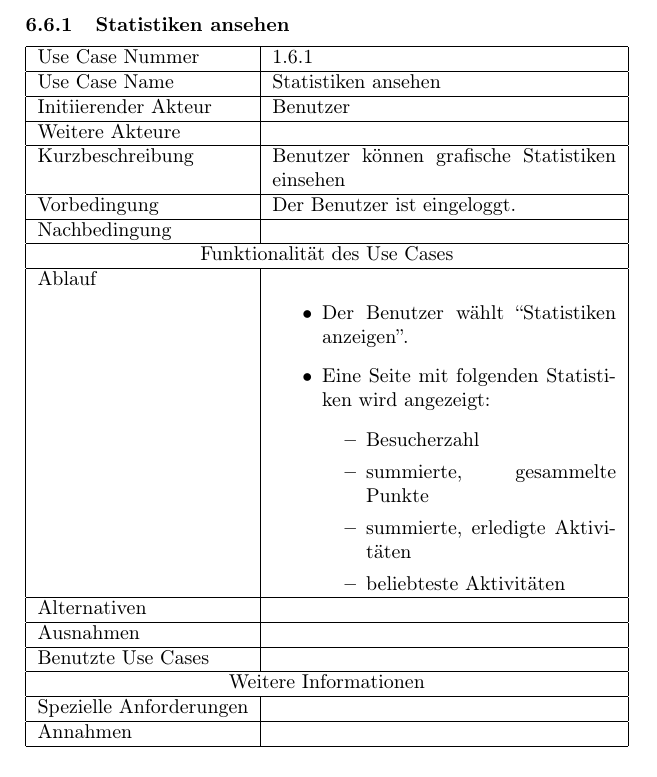
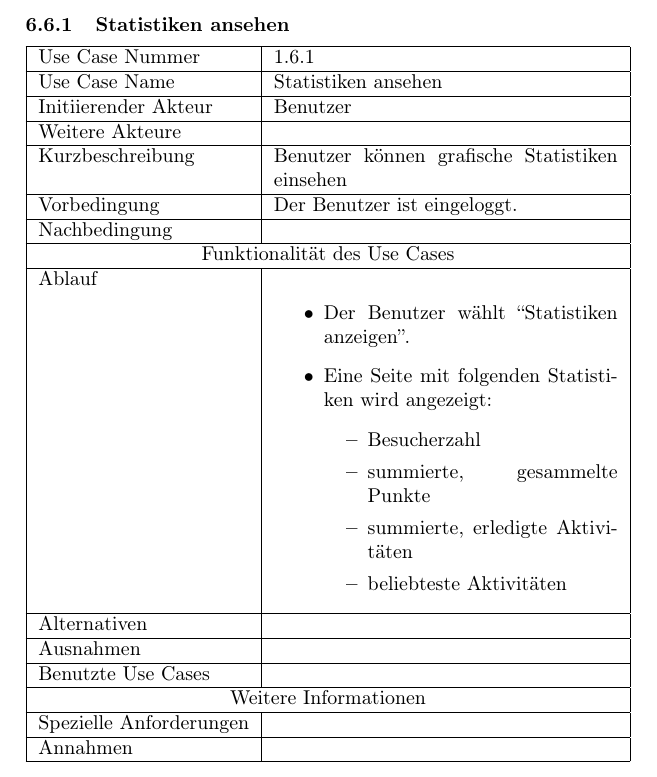
Before and after one commit to EnergyChallenge/EnergyChallenge, a LaTeX document (doc/Pflichtenheft/pflichtenheft.tex): part of page 37 of 75, cut so that both start at the same text. Compiled offline with pdfLaTeX.

Commit message:
added tabularx package to pflichtenheft.tex

```diff
--- a/doc/Pflichtenheft/pflichtenheft.tex
+++ b/doc/Pflichtenheft/pflichtenheft.tex
@@ -8,6 +8,7 @@
 \usepackage{amssymb}
 \usepackage{graphicx}
 \usepackage{float}
+\usepackage{tabularx}
 
 
 \author{Gruppe 02}
```
Also changed, not shown: doc/Pflichtenheft/pflichtenheft.tex (2 more changed lines).
